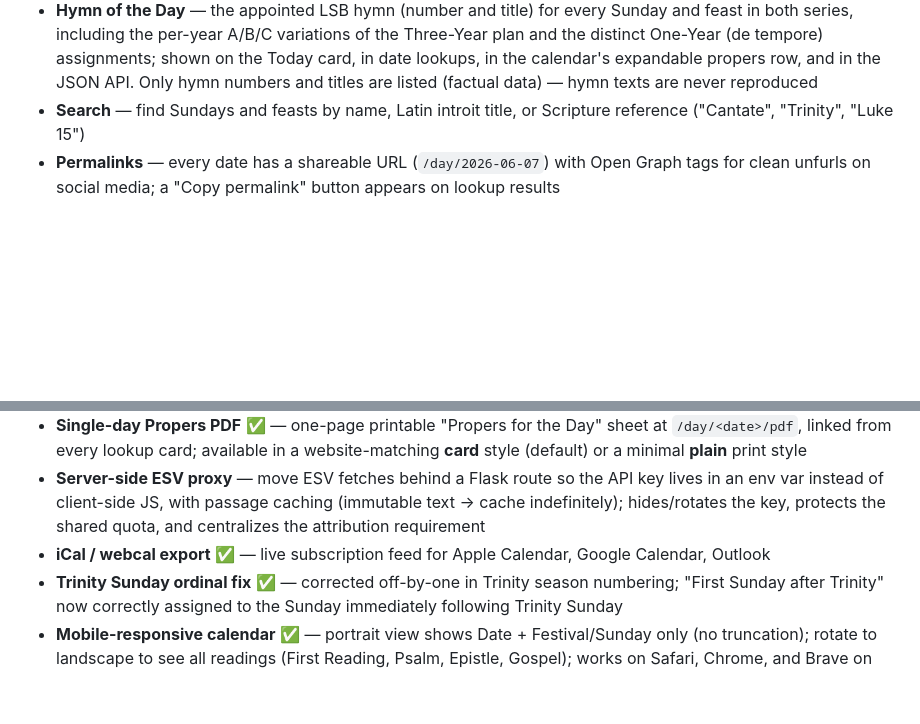
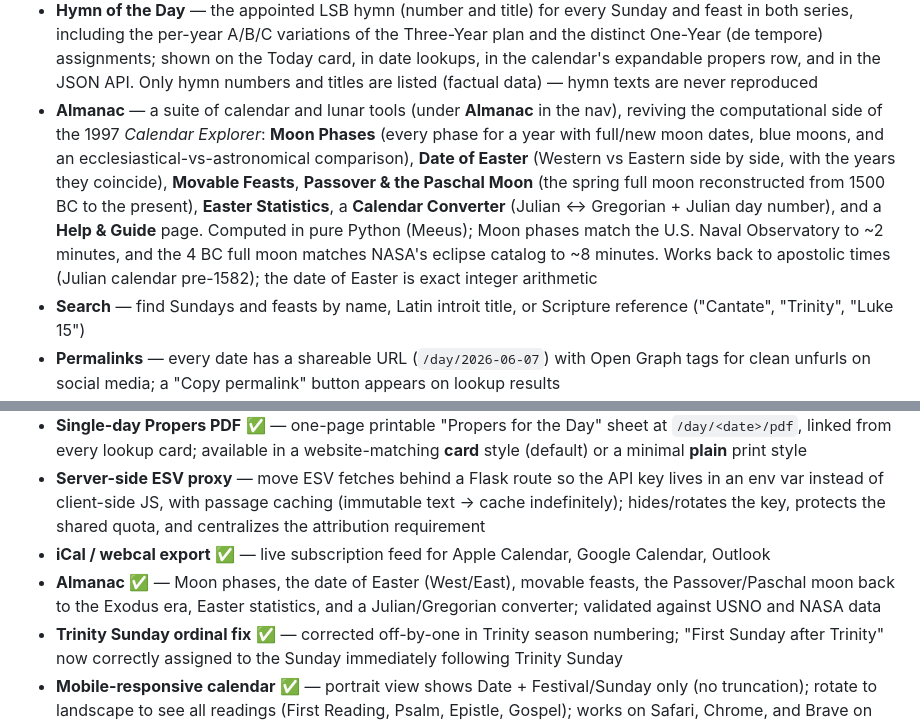
Before and after one commit to abc3-Mac/lutheran-lectionary, a Markdown page: README.md, 2 parts joined by grey strips. Rendered like a GitHub page; blank space fills up the shorter version.

Commit message:
README: document the Almanac tool suite
Co-Authored-By: Claude Opus 4.8 <noreply@anthropic.com>

```diff
--- a/README.md
+++ b/README.md
@@ -20,6 +20,7 @@ A Flask web app providing a complete liturgical calendar for **LCMS Lutherans**
 - **Daily lectionary** — the LSB Daily Lectionary's two readings per day (Old + New Testament) appear on the home page Today card, in every date lookup, and in the JSON API; fixed civil dates for the Christmas/Church cycles, movable Ash Wednesday→Trinity readings for the Easter cycle, exactly as appointed. A full-year chart at `/daily` can be browsed, printed, or downloaded as PDF
 - **Settings page** — one place (⚙ in the nav) for all preferences: lectionary series, Advent color (contemporary blue vs. historic violet for the One-Year series), light/dark/system theme, minor feasts default, and scripture translation for popups and links. Everything is stored in the browser — no account, no server state
 - **Hymn of the Day** — the appointed LSB hymn (number and title) for every Sunday and feast in both series, including the per-year A/B/C variations of the Three-Year plan and the distinct One-Year (de tempore) assignments; shown on the Today card, in date lookups, in the calendar's expandable propers row, and in the JSON API. Only hymn numbers and titles are listed (factual data) — hymn texts are never reproduced
+- **Almanac** — a suite of calendar and lunar tools (under **Almanac** in the nav), reviving the computational side of the 1997 *Calendar Explorer*: **Moon Phases** (every phase for a year with full/new moon dates, blue moons, and an ecclesiastical-vs-astronomical comparison), **Date of Easter** (Western vs Eastern side by side, with the years they coincide), **Movable Feasts**, **Passover & the Paschal Moon** (the spring full moon reconstructed from 1500 BC to the present), **Easter Statistics**, a **Calendar Converter** (Julian ↔ Gregorian + Julian day number), and a **Help & Guide** page. Computed in pure Python (Meeus); Moon phases match the U.S. Naval Observatory to ~2 minutes, and the 4 BC full moon matches NASA's eclipse catalog to ~8 minutes. Works back to apostolic times (Julian calendar pre-1582); the date of Easter is exact integer arithmetic
 - **Search** — find Sundays and feasts by name, Latin introit title, or Scripture reference ("Cantate", "Trinity", "Luke 15")
 - **Permalinks** — every date has a shareable URL (`/day/2026-06-07`) with Open Graph tags for clean unfurls on social media; a "Copy permalink" button appears on lookup results
 - **Dark mode** — 🌙 toggle in the header, remembered across visits
@@ -260,6 +261,7 @@ Psalm references include antiphon notations. "Or" alternatives are preserved exa
 - **Single-day Propers PDF** ✅ — one-page printable "Propers for the Day" sheet at `/day/<date>/pdf`, linked from every lookup card; available in a website-matching **card** style (default) or a minimal **plain** print style
 - **Server-side ESV proxy** — move ESV fetches behind a Flask route so the API key lives in an env var instead of client-side JS, with passage caching (immutable text → cache indefinitely); hides/rotates the key, protects the shared quota, and centralizes the attribution requirement
 - **iCal / webcal export** ✅ — live subscription feed for Apple Calendar, Google Calendar, Outlook
+- **Almanac** ✅ — Moon phases, the date of Easter (West/East), movable feasts, the Passover/Paschal moon back to the Exodus era, Easter statistics, and a Julian/Gregorian converter; validated against USNO and NASA data
 - **Trinity Sunday ordinal fix** ✅ — corrected off-by-one in Trinity season numbering; "First Sunday after Trinity" now correctly assigned to the Sunday immediately following Trinity Sunday
 - **Mobile-responsive calendar** ✅ — portrait view shows Date + Festival/Sunday only (no truncation); rotate to landscape to see all readings (First Reading, Psalm, Epistle, Gospel); works on Safari, Chrome, and Brave on iOS
 - **Bible Gateway link sanitization** ✅ — scripture links now strip liturgical annotations (antiphons, procession notes) and convert optional parenthesized verse ranges to comma-separated ranges so every reading loads correctly on Bible Gateway (~30% of links were previously broken) — thanks to [@TomaceGordon](https://github.com/TomaceGordon) for the contribution!
```
